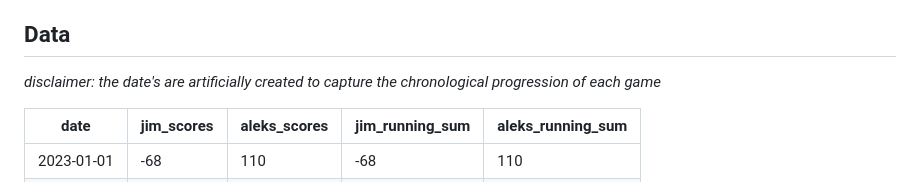
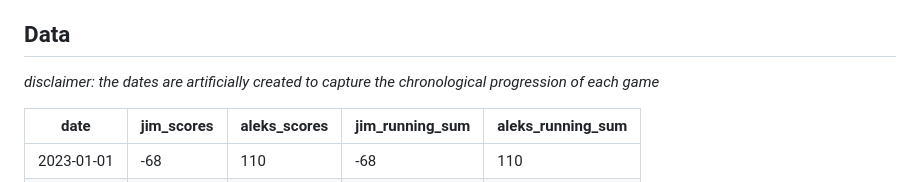
Before and after one commit to aleksgeorgi/CanJimBeatAleksInRummy, a Markdown page: README.md, the part around the change. Rendered like a GitHub page.

Commit message:
fixing typo

```diff
--- a/README.md
+++ b/README.md
@@ -6,7 +6,7 @@ This repository documents the epic clash of two card connoisseurs in the game of
 
 ## Data
 
-_disclaimer: the date's are artificially created to capture the chronological progression of each game_
+_disclaimer: the dates are artificially created to capture the chronological progression of each game_
 
 | date       | jim_scores | aleks_scores | jim_running_sum | aleks_running_sum |
 | ---------- | ---------- | ------------ | --------------- | ----------------- |
```
